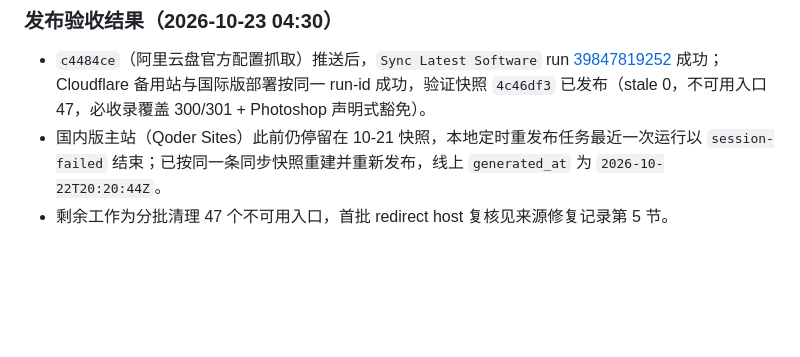
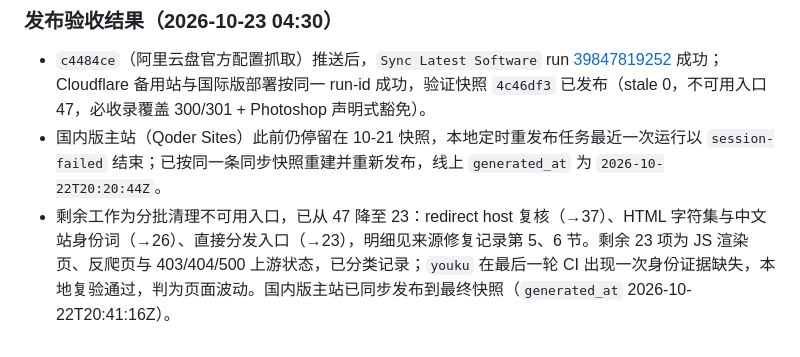
Before and after one commit to funny-dog/latest-softwares, a Markdown page: docs/ci-reliability-assessment-2026-10-23.md, the part around the change. GitHub-like rendering; blank space fills up the shorter version.

```diff
--- a/docs/ci-reliability-assessment-2026-10-23.md
+++ b/docs/ci-reliability-assessment-2026-10-23.md
@@ -155,4 +155,4 @@ Docker Desktop 的三个平台都使用 `https://www.docker.com/products/docker-
 
 - `c4484ce`（阿里云盘官方配置抓取）推送后，`Sync Latest Software` run [39847819252](https://github.com/funny-dog/latest-softwares/actions/runs/39847819252) 成功；Cloudflare 备用站与国际版部署按同一 run-id 成功，验证快照 `4c46df3` 已发布（stale 0，不可用入口 47，必收录覆盖 300/301 + Photoshop 声明式豁免）。
 - 国内版主站（Qoder Sites）此前仍停留在 10-21 快照，本地定时重发布任务最近一次运行以 `session-failed` 结束；已按同一条同步快照重建并重新发布，线上 `generated_at` 为 `2026-10-22T20:20:44Z`。
-- 剩余工作为分批清理 47 个不可用入口，首批 redirect host 复核见来源修复记录第 5 节。
+- 剩余工作为分批清理不可用入口，已从 47 降至 23：redirect host 复核（→37）、HTML 字符集与中文站身份词（→26）、直接分发入口（→23），明细见来源修复记录第 5、6 节。剩余 23 项为 JS 渲染页、反爬页与 403/404/500 上游状态，已分类记录；`youku` 在最后一轮 CI 出现一次身份证据缺失，本地复验通过，判为页面波动。国内版主站已同步发布到最终快照（`generated_at` 2026-10-22T20:41:16Z）。
```
Also changed, not shown: docs/source-repairs-2026-10-23.md (+1 -1 lines).
